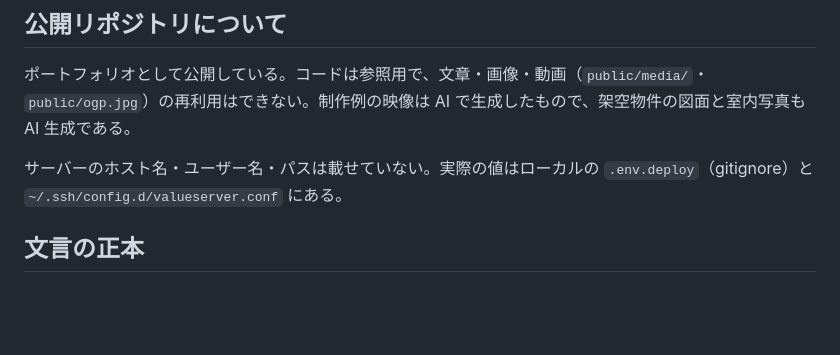
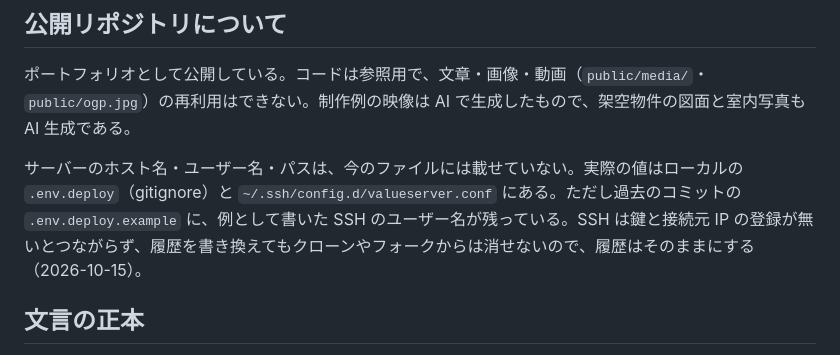
Before and after one commit to macmariya/madori-video-lp, a Markdown page: README.md, the part around the change. Drawn GitHub-style; blank space fills up the shorter version.

Commit message:
README の公開リポジトリの節を直す（ユーザー名は今のファイルには無いが、過去のコミットに残っていて、履歴は書き換えない）
Co-Authored-By: Claude Opus 5.5 <noreply@anthropic.com>
Claude-Session: https://claude.ai/code/session_01ChxQE1WzVK9BFSvPbBxMSr

```diff
--- a/README.md
+++ b/README.md
@@ -16,7 +16,7 @@
 
 ポートフォリオとして公開している。コードは参照用で、文章・画像・動画（`public/media/`・`public/ogp.jpg`）の再利用はできない。制作例の映像は AI で生成したもので、架空物件の図面と室内写真も AI 生成である。
 
-サーバーのホスト名・ユーザー名・パスは載せていない。実際の値はローカルの `.env.deploy`（gitignore）と `~/.ssh/config.d/valueserver.conf` にある。
+サーバーのホスト名・ユーザー名・パスは、今のファイルには載せていない。実際の値はローカルの `.env.deploy`（gitignore）と `~/.ssh/config.d/valueserver.conf` にある。ただし過去のコミットの `.env.deploy.example` に、例として書いた SSH のユーザー名が残っている。SSH は鍵と接続元 IP の登録が無いとつながらず、履歴を書き換えてもクローンやフォークからは消せないので、履歴はそのままにする（2026-10-15）。
 
 ## 文言の正本
 
```
